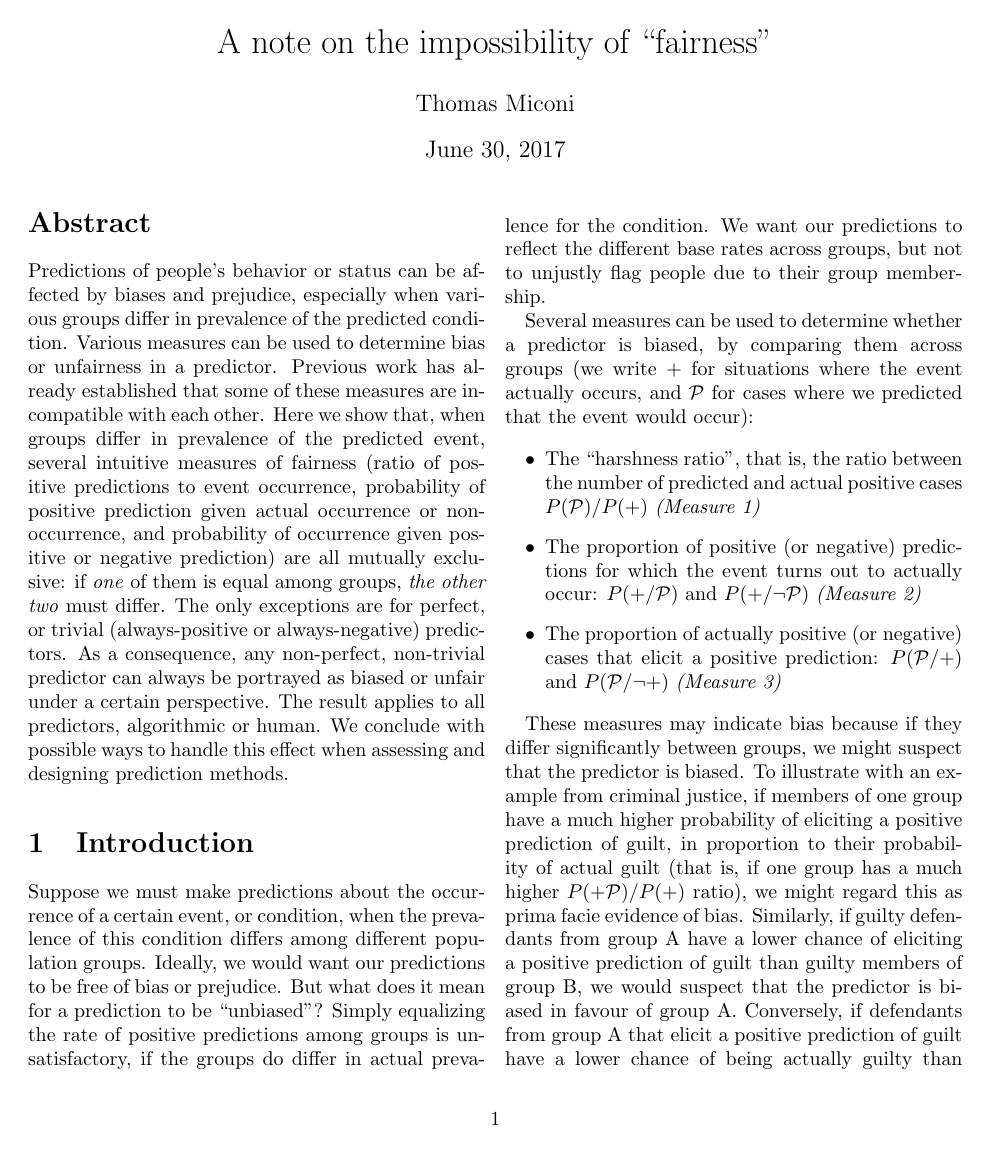
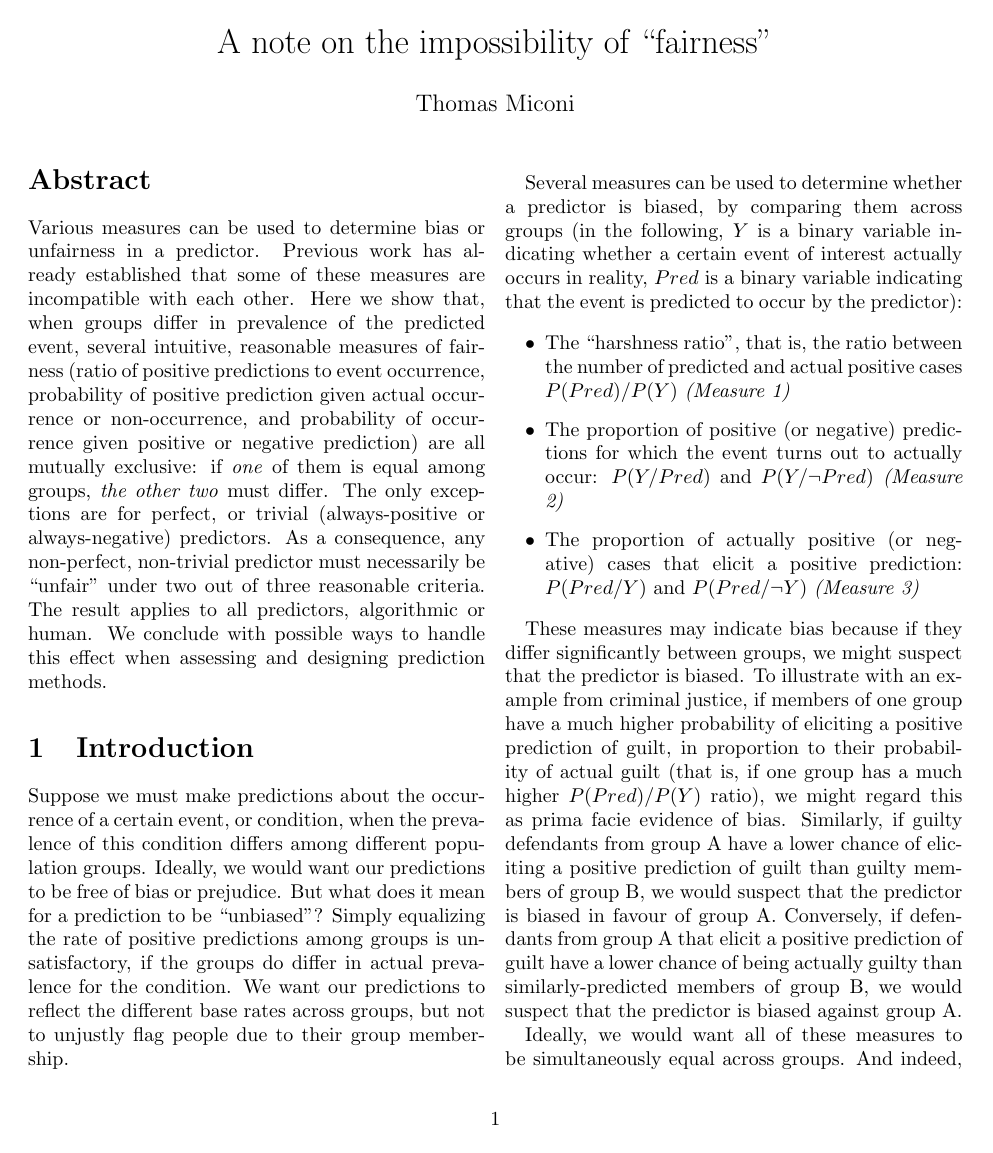
Before and after one commit to ThomasMiconi/FairnessPaper, a LaTeX paper (paper.tex): page 1 of 4. The pictures show the PDF file paper.pdf that the author committed with the source.

Commit message:
Modified the notation, shortened abstract
Now notation is Y for the event and Pred for the prediction.

Also various little modifications.

```diff
--- a/paper.tex
+++ b/paper.tex
@@ -22,43 +16,42 @@
 % importance.
 
 % We write $+$ (for "positive condition") to denote cases in which the event
-% actually occurs, and $\mathcal{P}$ (for "predicted") to denote cases in which
-% the test predicted that the event would occur. Ideally, of course, we would want $+$ and $\mathcal{P}$ to be identical.
+% actually occurs, and $Pred$ (for "predicted") to denote cases in which
+% the test predicted that the event would occur. Ideally, of course, we would want $+$ and $Pred$ to be identical.
 
 
 % In many situations, different groups or populations will differ in the rate at
 % which they undergo the event of interest. That is, members of certain groups
-% will have a higher or lower probability of undergoing the event - $P(+)$ will
+% will have a higher or lower probability of undergoing the event - $P(Y)$ will
 % vary among groups. Such a situation produces a clear possibility of
 % discrimination, or \emph{bias}. We want our predictions to be fair and
 % unbiased across groups.
 
 % But what does it mean to be fair or unbiased? Simply equalizing prediction
-% rates $P(\mathcal{P})$ across groups is unsatisfactory if groups do differ in base rate
-% $P(+)$. We want the algorithm to reflect the different base rates across
+% rates $P(Pred)$ across groups is unsatisfactory if groups do differ in base rate
+% $P(Y)$. We want the algorithm to reflect the different base rates across
 % groups, but not to unjustly flag people due to their group membership.
 
 \title{A note on the impossibility of ``fairness''}
 
 \author{Thomas Miconi}
+\date{}
 
 \maketitle
 
 \begin{abstract}
 
-Predictions of people's behavior or status can be affected by biases and
-prejudice, especially when various groups differ in prevalence of the predicted
-condition. Various measures can be used to determine bias or unfairness in a
+Various measures can be used to determine bias or unfairness in a
 predictor. Previous work has already established that some of these measures
 are incompatible with each other. Here we show that, when groups differ in prevalence
-of the predicted event, several intuitive measures of fairness (ratio of
+of the predicted event, several intuitive, reasonable measures of fairness (ratio of
 positive predictions to event occurrence, probability of positive prediction
 given actual occurrence or non-occurrence, and probability of occurrence given
 positive or negative prediction) are all mutually exclusive: if \emph{one} of
 them is equal among groups, \emph{the other two} must differ. The only
 exceptions are for perfect, or trivial (always-positive or always-negative)
-predictors. As a consequence, any non-perfect, non-trivial predictor can always
-be portrayed as biased or unfair under a certain perspective. The result
+predictors. As a consequence, any non-perfect, non-trivial predictor must
+necessarily be ``unfair'' under two out of three reasonable criteria. The result
 applies to all predictors, algorithmic or human. We conclude with possible ways
 to handle this effect when assessing and designing prediction methods.
 
@@ -78,18 +71,18 @@ unjustly flag people due to their group membership.
 
 
 Several measures can be used to determine whether a predictor is biased, by
-comparing them across groups (we write $+$ for situations where the event actually occurs, and $\mathcal{P}$ for cases where we predicted that the event would occur):
+comparing them across groups (in the following, $Y$ is a binary variable indicating whether a certain event of interest actually occurs in reality,  $Pred$ is a binary variable indicating that the event is predicted to occur by the predictor):
 
 \begin{itemize}
 
 \item The ``harshness ratio'', that is, the ratio between the number of predicted and
-actual positive cases $P(\mathcal{P})/P(+)$ \emph{(Measure 1)}
+actual positive cases $P(Pred)/P(Y)$ \emph{(Measure 1)}
 
 \item The proportion of positive (or negative) predictions  for which the event
-turns out to actually occur: $P(+ / \mathcal{P})$ and $P(+ / \neg \mathcal{P})$ \emph{(Measure 2)}
+turns out to actually occur: $P(Y / Pred)$ and $P(Y / \neg Pred)$ \emph{(Measure 2)}
 
 \item The proportion of actually positive (or negative) cases that elicit a
-positive prediction: $P(\mathcal{P} / +)$ and $P(\mathcal{P} / \neg +)$ \emph{(Measure 3)}
+positive prediction: $P(Pred / Y)$ and $P(Pred / \neg Y)$ \emph{(Measure 3)}
 
 \end{itemize}
 
@@ -98,7 +91,7 @@ groups, we might suspect that the predictor is biased. To illustrate with an
 example from criminal justice, if members of one group have a much higher
 probability of eliciting a positive prediction of guilt, in proportion to
 their probability of actual guilt (that is, if one group has a much higher
-$P(+\mathcal{P}) / P(+)$ ratio), we might regard this as prima facie evidence of bias.
+$P(Pred) / P(Y)$ ratio), we might regard this as prima facie evidence of bias.
 Similarly, if guilty defendants from group A have a lower chance of eliciting
 a positive prediction of guilt than guilty members of group B, we would
 suspect that the predictor is biased in favour of group A. Conversely, if
@@ -108,7 +101,7 @@ group B, we would suspect that the predictor is biased against group A.
 
 Ideally, we would want all of these measures to be simultaneously equal across
 groups. And indeed, if our predictions were absolutely perfect, with zero
-errors (i.e. $P(+/\mathcal{P})=P(\mathcal{P}/+)=1$ and $P(+/\neg \mathcal{P})=P(\mathcal{P}/ \neg +)=0$, for all groups),
+errors (i.e. $P(Y/Pred)=P(Pred/Y)=1$ and $P(Y/\neg Pred)=P(Pred/ \neg Y)=0$, for all groups),
 this would actually be the case: all these measures would be strictly equal
 across all groups, independent of each group's prevalence for the condition\footnote{Incidentally, checking whether a proposed measure of fairness is met by a perfect predictor is a useful, if weak, criterion for judging such measures; note that equal prediction rates across groups fails to meet it.}
 
@@ -128,7 +120,3 @@ We assume that $P(+)$ differs among groups, and that the predictor $\mathcal{P}$
 
-Suppose $P(\mathcal{P}/+)$ and $P(\mathcal{P}/\neg+)$ are equal among groups (Measure 3). What can we say about $P(\mathcal{P})/P(+)$ (Measure 1)?
+Suppose $P(Pred/Y)$ and $P(Pred/\neg Y)$ are equal among groups (Measure 3). What can we say about $P(Pred)/P(Y)$ (Measure 1)?
 
-\begin{align}
-P(\mathcal{P})/P(+) &= \frac{P(\mathcal{P} \cap +) + P(\mathcal{P} \cap \neg +)}{P(+)} \nonumber\\
-&= \frac{P(\mathcal{P} / +) P(+)}{P(+)} + \frac{P(\mathcal{P} / \neg +) P(\neg +)}{P(+)} \nonumber \\
-&= P(\mathcal{P} / +) + P(\mathcal{P} / \neg +) \frac{P(\neg +)}{P(+) \label{eq1}}
@@ -137,0 +131,2 @@ $\frac{P(\neg +)}{P(+)}$ is a strictly monotonic (decreasing) function of $P(+)$
+= \frac{P(Pred / Y) P(Y)}{P(Y)} + \frac{P(Pred / \neg Y) P(\neg Y)}{P(Y)} \\
+= P(Pred / Y) + P(Pred / \neg Y) \frac{P(\neg Y)}{P(Y) \label{eq1}}
@@ -140,3 +138,2 @@ From Bayes' theorem, identical $P(\mathcal{P}/+)$ and different $P(\mathcal{P})/
 
 From the same reasoning that led to expression 1, simply by swapping symbols,
-we obtain that if $P(+/\mathcal{P})$ and $P(+/\neg\mathcal{P})$ are equal among
```
Also changed, not shown: paper.bbl (added), paper.pdf, paper.tex (44 more changed lines).
